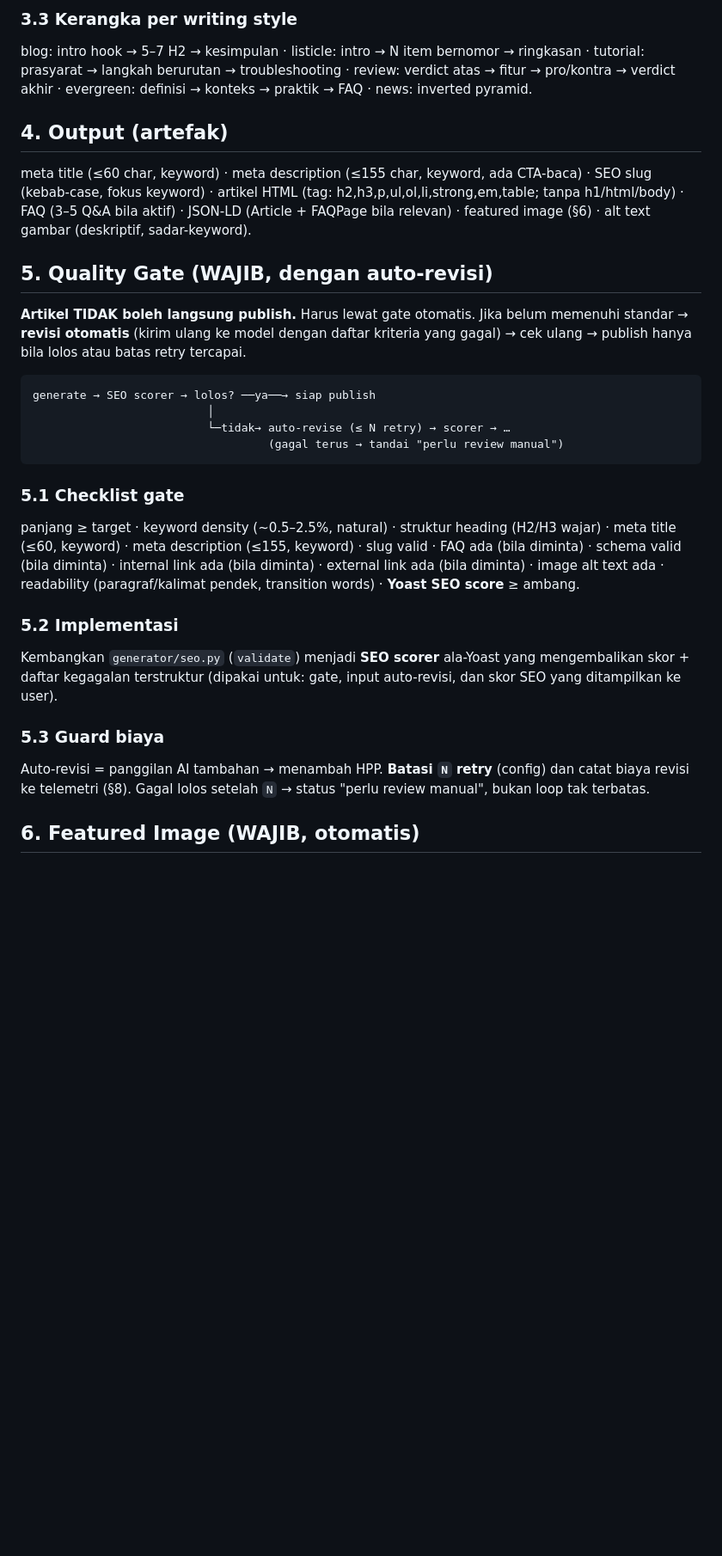
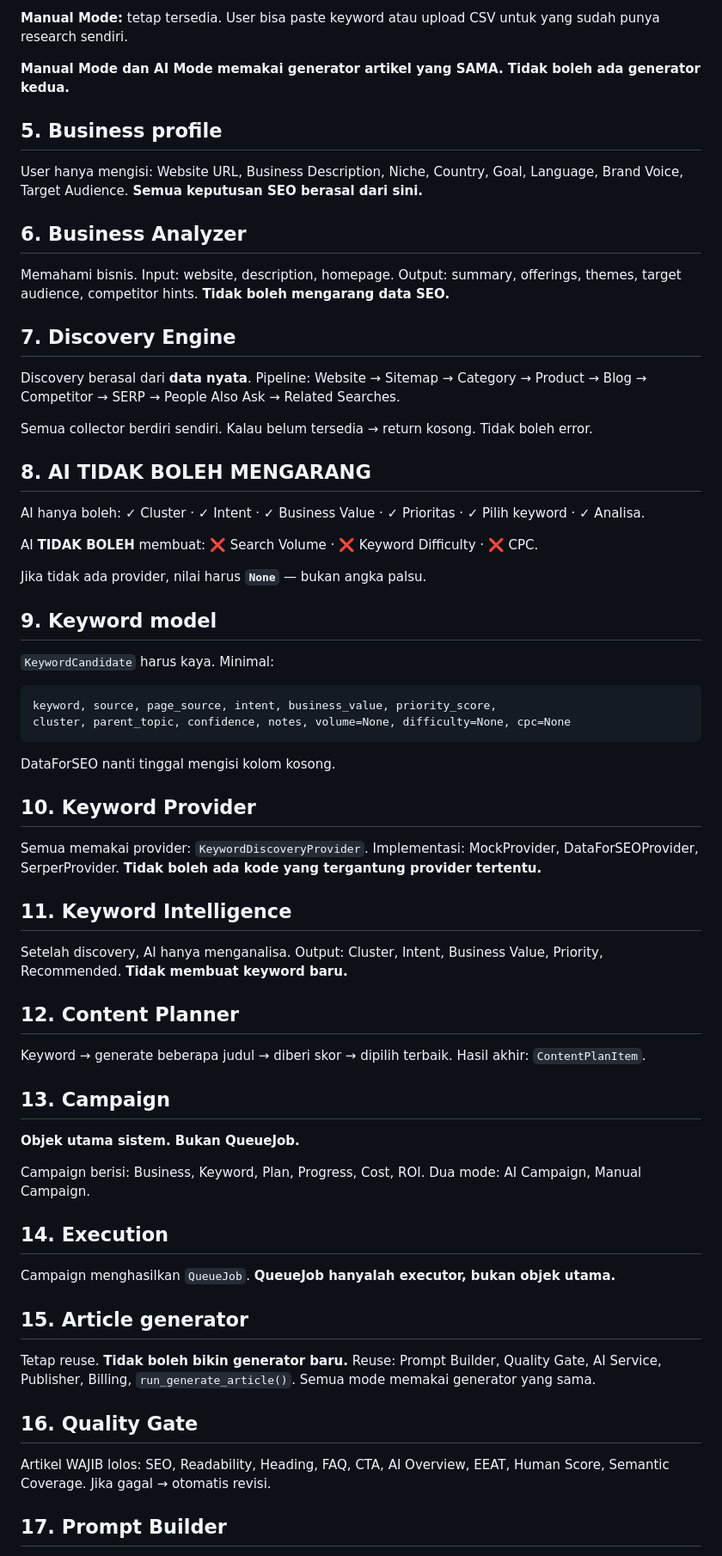
Before and after one commit to zaidprd/ZAIDLYV2, a Markdown page: docs/PRD.md, the part around one of its changes. Shown at 86% size. GitHub-like rendering; blank space fills up the shorter version.

````diff
--- a/docs/PRD.md
+++ b/docs/PRD.md
@@ -59,29 +37,70 @@ Prompt **tidak boleh hardcode**. Harus ada **Prompt Builder**: prompt dirakit se
 
-### 3.3 Kerangka per writing style
-blog: intro hook → 5–7 H2 → kesimpulan · listicle: intro → N item bernomor → ringkasan · tutorial: prasyarat → langkah berurutan → troubleshooting · review: verdict atas → fitur → pro/kontra → verdict akhir · evergreen: definisi → konteks → praktik → FAQ · news: inverted pyramid.
+**Manual Mode:** tetap tersedia. User bisa paste keyword atau upload CSV untuk yang sudah punya research sendiri.
 
-## 4. Output (artefak)
+**Manual Mode dan AI Mode memakai generator artikel yang SAMA. Tidak boleh ada generator kedua.**
 
-meta title (≤60 char, keyword) · meta description (≤155 char, keyword, ada CTA-baca) · SEO slug (kebab-case, fokus keyword) · artikel HTML (tag: h2,h3,p,ul,ol,li,strong,em,table; tanpa h1/html/body) · FAQ (3–5 Q&A bila aktif) · JSON-LD (Article + FAQPage bila relevan) · featured image (§6) · alt text gambar (deskriptif, sadar-keyword).
+## 5. Business profile
 
-## 5. Quality Gate (WAJIB, dengan auto-revisi)
+User hanya mengisi: Website URL, Business Description, Niche, Country, Goal, Language, Brand Voice, Target Audience. **Semua keputusan SEO berasal dari sini.**
 
-**Artikel TIDAK boleh langsung publish.** Harus lewat gate otomatis. Jika belum memenuhi standar → **revisi otomatis** (kirim ulang ke model dengan daftar kriteria yang gagal) → cek ulang → publish hanya bila lolos atau batas retry tercapai.
+## 6. Business Analyzer
+
+Memahami bisnis. Input: website, description, homepage. Output: summary, offerings, themes, target audience, competitor hints. **Tidak boleh mengarang data SEO.**
+
+## 7. Discovery Engine
+
+Discovery berasal dari **data nyata**. Pipeline: Website → Sitemap → Category → Product → Blog → Competitor → SERP → People Also Ask → Related Searches.
+
+Semua collector berdiri sendiri. Kalau belum tersedia → return kosong. Tidak boleh error.
+
+## 8. AI TIDAK BOLEH MENGARANG
+
+AI hanya boleh: ✓ Cluster · ✓ Intent · ✓ Business Value · ✓ Prioritas · ✓ Pilih keyword · ✓ Analisa.
+
+AI **TIDAK BOLEH** membuat: ❌ Search Volume · ❌ Keyword Difficulty · ❌ CPC.
+
+Jika tidak ada provider, nilai harus **`None`** — bukan angka palsu.
+
+## 9. Keyword model
+
+`KeywordCandidate` harus kaya. Minimal:
 
 ```
-generate → SEO scorer → lolos? ──ya──→ siap publish
-                          │
-                          └─tidak→ auto-revise (≤ N retry) → scorer → …
-                                   (gagal terus → tandai "perlu review manual")
+keyword, source, page_source, intent, business_value, priority_score,
+cluster, parent_topic, confidence, notes, volume=None, difficulty=None, cpc=None
 ```
 
-### 5.1 Checklist gate
-panjang ≥ target · keyword density (~0.5–2.5%, natural) · struktur heading (H2/H3 wajar) · meta title (≤60, keyword) · meta description (≤155, keyword) · slug valid · FAQ ada (bila diminta) · schema valid (bila diminta) · internal link ada (bila diminta) · external link ada (bila diminta) · image alt text ada · readability (paragraf/kalimat pendek, transition words) · **Yoast SEO score** ≥ ambang.
+DataForSEO nanti tinggal mengisi kolom kosong.
 
-### 5.2 Implementasi
-Kembangkan `generator/seo.py` (`validate`) menjadi **SEO scorer** ala-Yoast yang mengembalikan skor + daftar kegagalan terstruktur (dipakai untuk: gate, input auto-revisi, dan skor SEO yang ditampilkan ke user).
+## 10. Keyword Provider
 
-### 5.3 Guard biaya
-Auto-revisi = panggilan AI tambahan → menambah HPP. **Batasi `N` retry** (config) dan catat biaya revisi ke telemetri (§8). Gagal lolos setelah `N` → status "perlu review manual", bukan loop tak terbatas.
+Semua memakai provider: `KeywordDiscoveryProvider`. Implementasi: MockProvider, DataForSEOProvider, SerperProvider. **Tidak boleh ada kode yang tergantung provider tertentu.**
 
-## 6. Featured Image (WAJIB, otomatis)
+## 11. Keyword Intelligence
+
+Setelah discovery, AI hanya menganalisa. Output: Cluster, Intent, Business Value, Priority, Recommended. **Tidak membuat keyword baru.**
+
+## 12. Content Planner
+
+Keyword → generate beberapa judul → diberi skor → dipilih terbaik. Hasil akhir: `ContentPlanItem`.
+
+## 13. Campaign
+
+**Objek utama sistem. Bukan QueueJob.**
+
+Campaign berisi: Business, Keyword, Plan, Progress, Cost, ROI. Dua mode: AI Campaign, Manual Campaign.
+
+## 14. Execution
+
+Campaign menghasilkan `QueueJob`. **QueueJob hanyalah executor, bukan objek utama.**
+
+## 15. Article generator
+
+Tetap reuse. **Tidak boleh bikin generator baru.** Reuse: Prompt Builder, Quality Gate, AI Service, Publisher, Billing, `run_generate_article()`. Semua mode memakai generator yang sama.
+
+## 16. Quality Gate
+
+Artikel WAJIB lolos: SEO, Readability, Heading, FAQ, CTA, AI Overview, EEAT, Human Score, Semantic Coverage. Jika gagal → otomatis revisi.
+
+## 17. Prompt Builder
+
````
Also changed, not shown: other parts of docs/PRD.md (+101 -103 lines).
